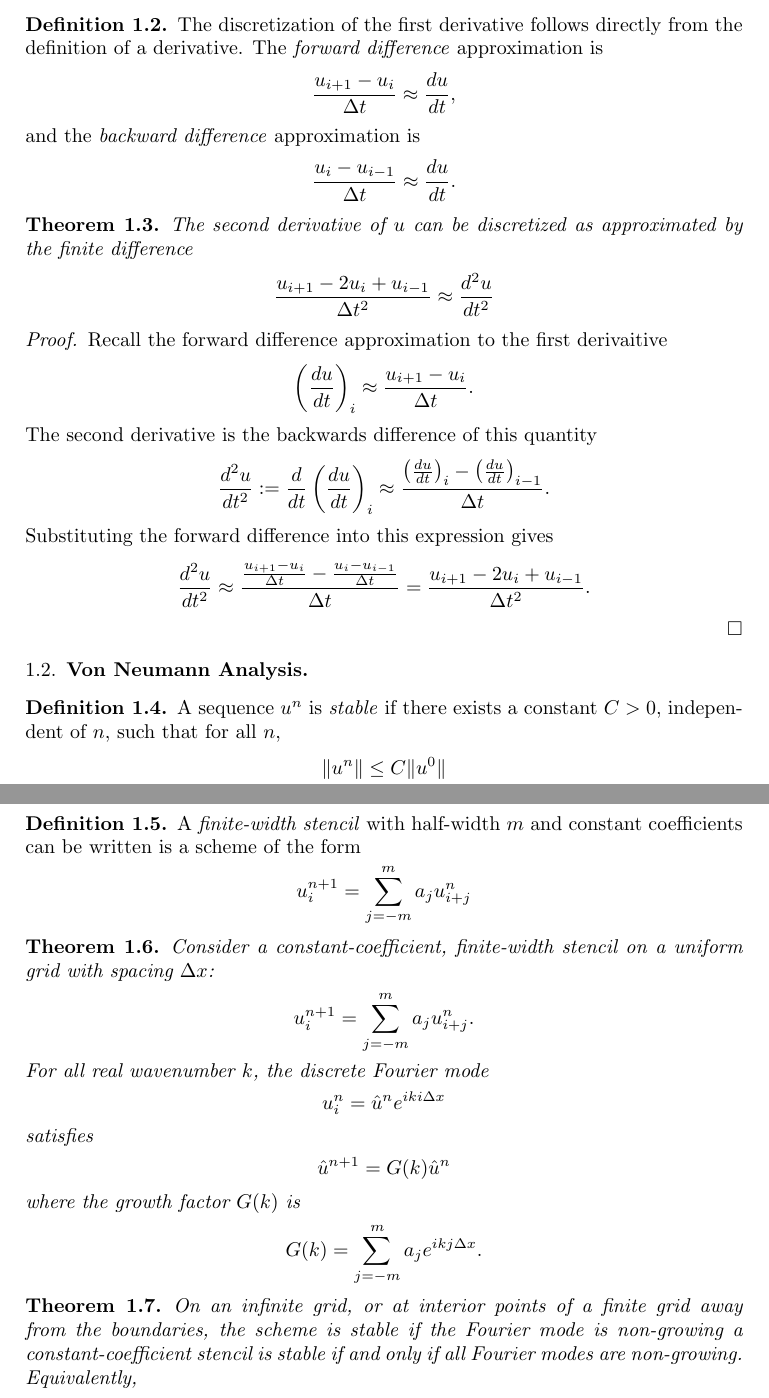
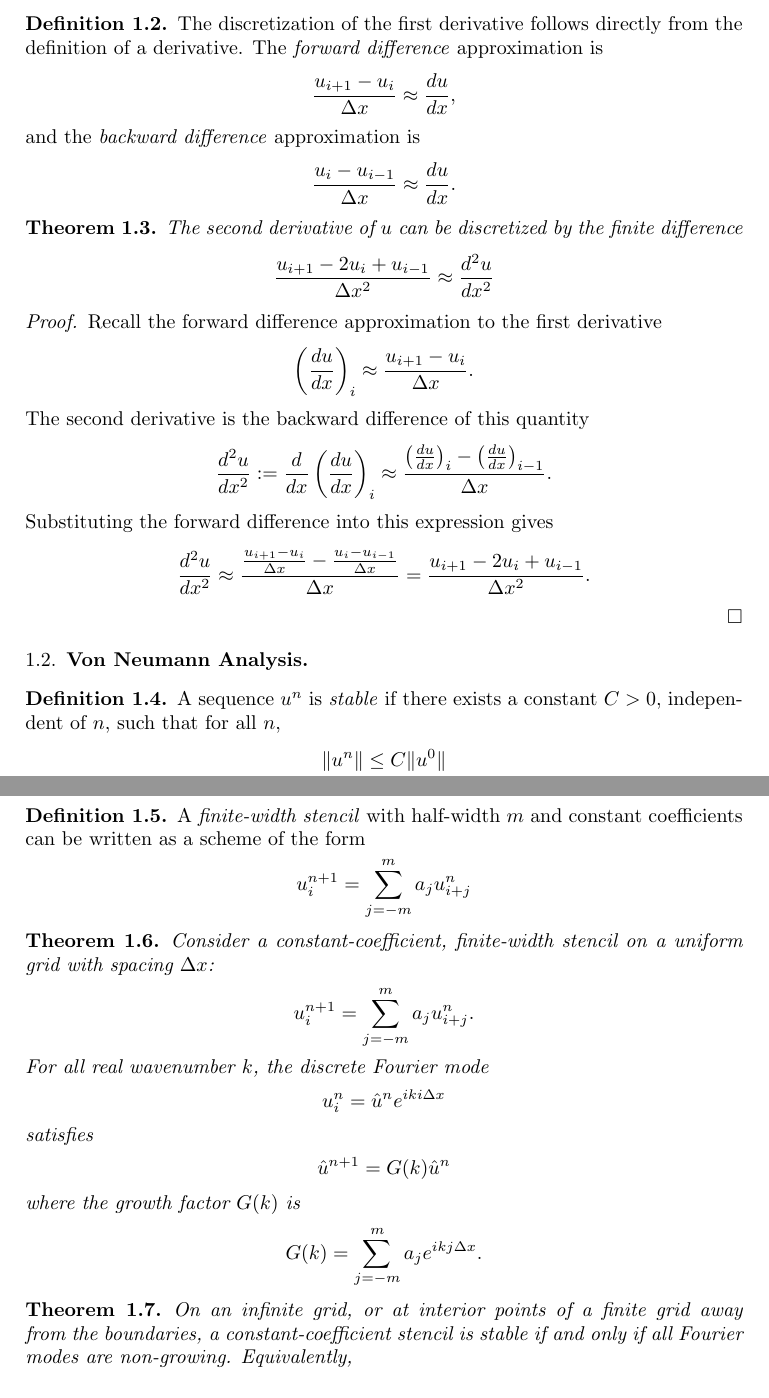
Before and after one commit to dinay-kingkiller/continuum, a LaTeX paper (continuum.tex): two parts of pages 1 and 2 of 5, joined at a grey line, cut so that both start at the same text. Compiled offline with pdfLaTeX.

Commit message:
Typo fixes

```diff
--- a/continuum.tex
+++ b/continuum.tex
@@ -4,10 +4,6 @@
 \usepackage{graphicx}
 \usepackage{placeins}
 % Begin Definitions
-\DeclareMathOperator{\mesh}{mesh}
-\newcommand{\dif}{\mathrm{d}}
-\newcommand{\Dif}{\mathrm{D}}
-\newcommand{\lequiv}{:\Leftrightarrow}
 \newcommand{\lxor}{\otimes}
 \newcommand{\comp}{\backslash}
 \newcommand{\union}{\cup}
@@ -57,32 +53,32 @@
 \begin{definition}
   The discretization of the first derivative follows directly from the definition of a derivative. The \emph{forward difference} approximation is
   \begin{align*}
-    \frac{u_{i+1}-u_i}{\Delta t} \approx \frac{du}{dt},
+    \frac{u_{i+1}-u_i}{\Delta x} \approx \frac{du}{dx},
   \end{align*}
   and the \emph{backward difference} approximation is
   \begin{align*}
-    \frac{u_i-u_{i-1}}{\Delta t} \approx \frac{d u}{dt}.
+    \frac{u_i-u_{i-1}}{\Delta x} \approx \frac{du}{dx}.
   \end{align*}
 \end{definition}
 
 \begin{theorem}
-  The second derivative of $u$ can be discretized as approximated by the finite difference
+  The second derivative of $u$ can be discretized by the finite difference
   \begin{align*}
-    \frac{u_{i+1}-2u_i+u_{i-1}}{\Delta t^2} \approx \frac{d^2u}{dt^2}
+    \frac{u_{i+1}-2u_i+u_{i-1}}{\Delta x^2} \approx \frac{d^2u}{dx^2}
   \end{align*}
 \end{theorem}
 \begin{proof}
-  Recall the forward difference approximation to the first derivaitive
+  Recall the forward difference approximation to the first derivative
   \begin{align*}
-    \left(\frac{du}{dt}\right)_i &\approx \frac{u_{i+1}-u_i}{\Delta t}.
+    \left(\frac{du}{dx}\right)_i &\approx \frac{u_{i+1}-u_i}{\Delta x}.
   \end{align*}
-  The second derivative is the backwards difference of this quantity
+  The second derivative is the backward difference of this quantity
   \begin{align*}
-    \frac{d^2u}{dt^2}:=\frac{d}{dt} \left(\frac{du}{dt}\right)_i &\approx \frac{\left(\frac{du}{dt}\right)_i-\left(\frac{du}{dt}\right)_{i-1}}{\Delta t}.
+    \frac{d^2u}{dx^2}:=\frac{d}{dx} \left(\frac{du}{dx}\right)_i &\approx \frac{\left(\frac{du}{dx}\right)_i-\left(\frac{du}{dx}\right)_{i-1}}{\Delta x}.
   \end{align*}
   Substituting the forward difference into this expression gives
   \begin{align*}
-    \frac{d^2u}{dt^2} \approx \frac{\frac{u_{i+1}-u_i}{\Delta t}-\frac{u_i-u_{i-1}}{\Delta t}}{\Delta t} =\frac{u_{i+1}-2u_i+u_{i-1}}{\Delta t^2}.
+    \frac{d^2u}{dx^2} \approx \frac{\frac{u_{i+1}-u_i}{\Delta x}-\frac{u_i-u_{i-1}}{\Delta x}}{\Delta x} =\frac{u_{i+1}-2u_i+u_{i-1}}{\Delta x^2}.
   \end{align*}
 \end{proof}
 
@@ -95,7 +91,7 @@
 \end{definition}
 
 \begin{definition}
-  A \emph{finite-width stencil} with half-width $m$ and constant coefficients can be written is a scheme of the form
+  A \emph{finite-width stencil} with half-width $m$ and constant coefficients can be written as a scheme of the form
   \begin{align*}
     u_i^{n+1} = \sum^m_{j=-m} a_j u^n_{i+j}
   \end{align*}
@@ -121,7 +117,8 @@
 \end{theorem}
 
 \begin{theorem}
-  On an infinite grid, or at interior points of a finite grid away from the boundaries, the scheme is stable if the Fourier mode is non-growing a constant-coefficient stencil is stable if and only if all Fourier modes are non-growing. Equivalently,
+  On an infinite grid, or at interior points of a finite grid away from the boundaries, a constant-coefficient stencil is stable if and only if all Fourier modes are non-growing.
+  Equivalently,
   \begin{align*}
     |G(k)| \leq 1\text{ for all real }k.
   \end{align*}
```
Also changed, not shown: continuum.pdf, continuum.tex (8 more changed lines).
